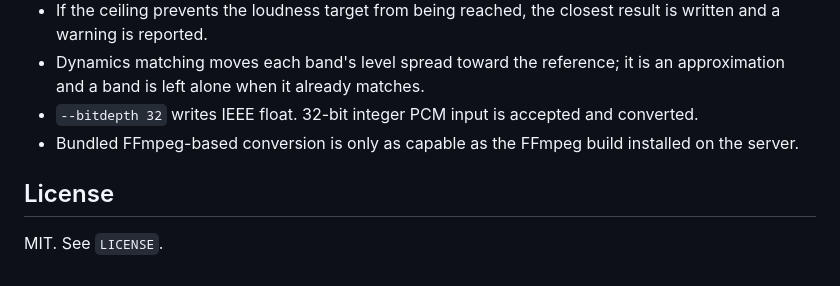
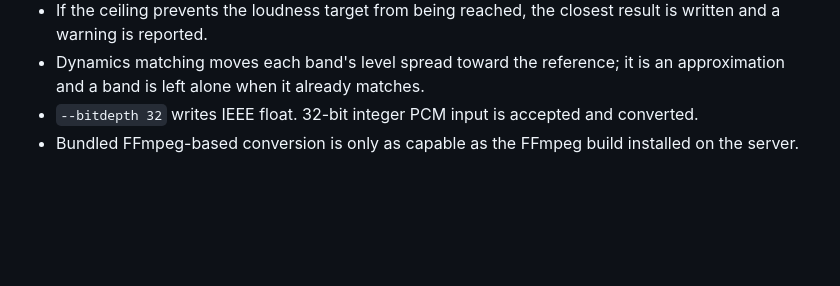
Before and after one commit to mosesamwoma/Mastered, a Markdown page: README.md, the part around the change. Drawn GitHub-style; blank space fills up the shorter version.

Commit message:
chore: Remove license section from README.md

```diff
--- a/README.md
+++ b/README.md
@@ -316,7 +316,3 @@ The JSON report contains input, reference and output measurements, the makeup ga
 - Dynamics matching moves each band's level spread toward the reference; it is an approximation and a band is left alone when it already matches.
 - `--bitdepth 32` writes IEEE float. 32-bit integer PCM input is accepted and converted.
 - Bundled FFmpeg-based conversion is only as capable as the FFmpeg build installed on the server.
-
-## License
-
-MIT. See `LICENSE`.
```
